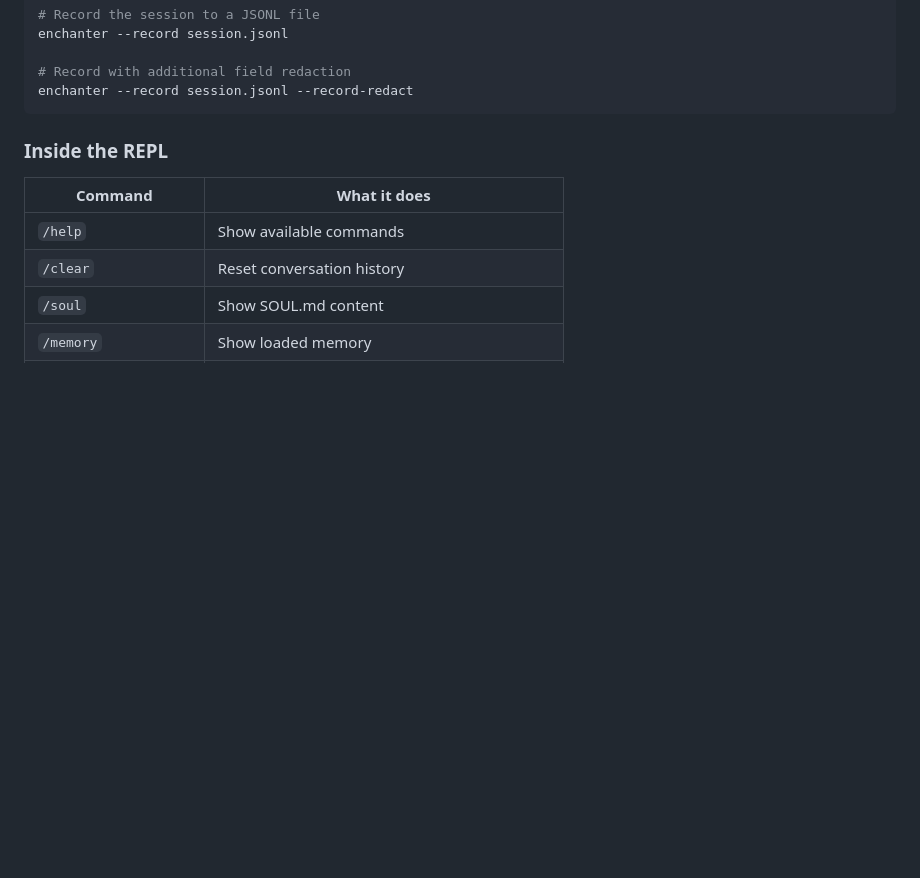
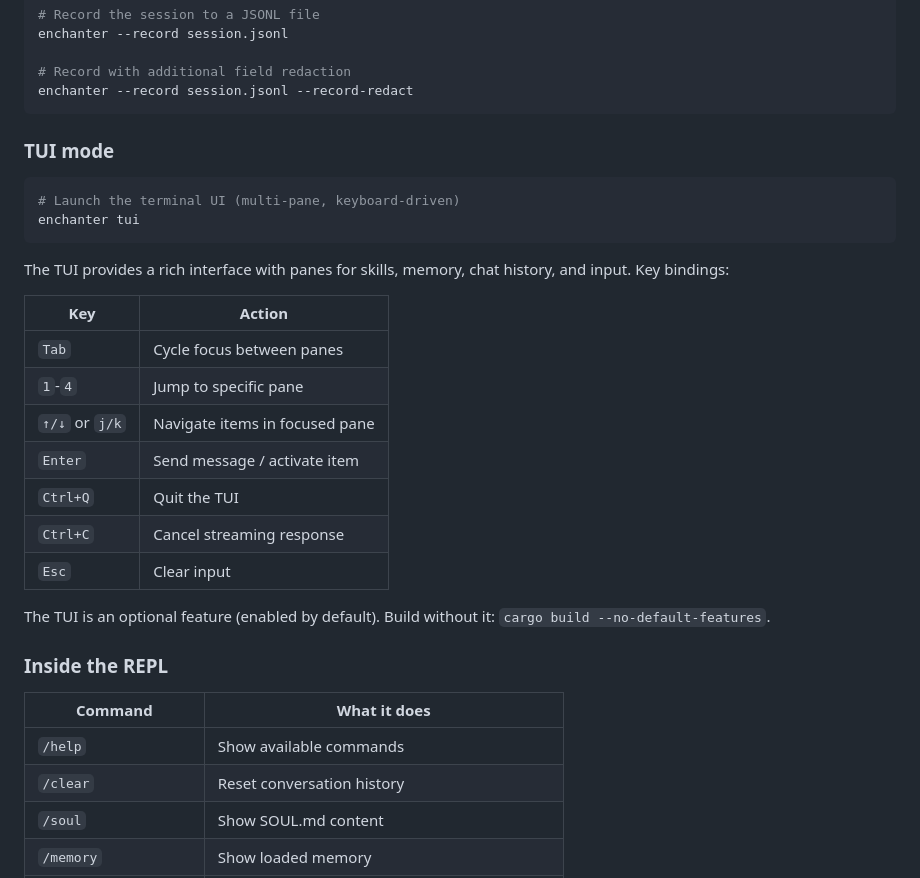
Before and after one commit to andrewthecodertx/enchanter, a Markdown page: README.md, the part around the change. Rendered like a GitHub page; blank space fills up the shorter version.

Commit message:
docs: add TUI mode section to README

````diff
--- a/README.md
+++ b/README.md
@@ -122,6 +122,27 @@ enchanter --record session.jsonl
 # Record with additional field redaction
 enchanter --record session.jsonl --record-redact
 ```
+
+### TUI mode
+
+```bash
+# Launch the terminal UI (multi-pane, keyboard-driven)
+enchanter tui
+```
+
+The TUI provides a rich interface with panes for skills, memory, chat history, and input. Key bindings:
+
+| Key           | Action                          |
+|---------------|---------------------------------|
+| `Tab`         | Cycle focus between panes       |
+| `1`-`4`       | Jump to specific pane            |
+| `↑/↓` or `j/k`| Navigate items in focused pane   |
+| `Enter`       | Send message / activate item     |
+| `Ctrl+Q`      | Quit the TUI                     |
+| `Ctrl+C`      | Cancel streaming response        |
+| `Esc`         | Clear input                      |
+
+The TUI is an optional feature (enabled by default). Build without it: `cargo build --no-default-features`.
 
 ### Inside the REPL
 
````
